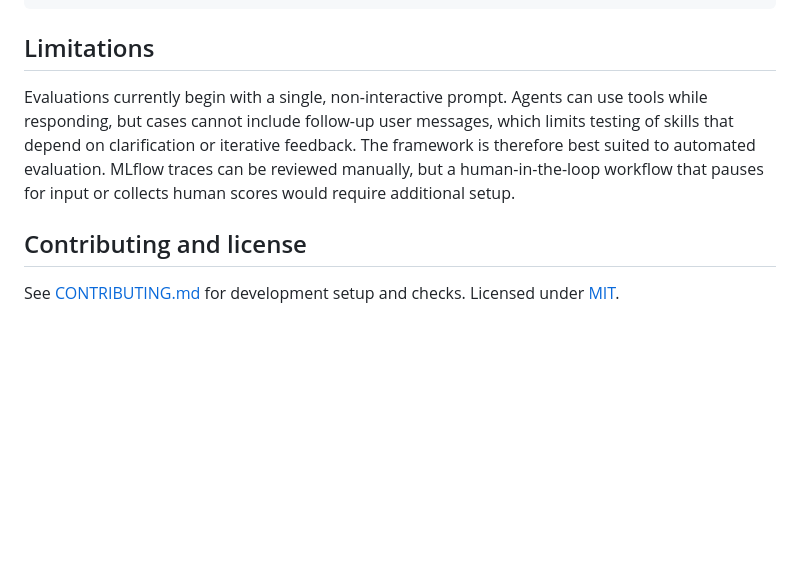
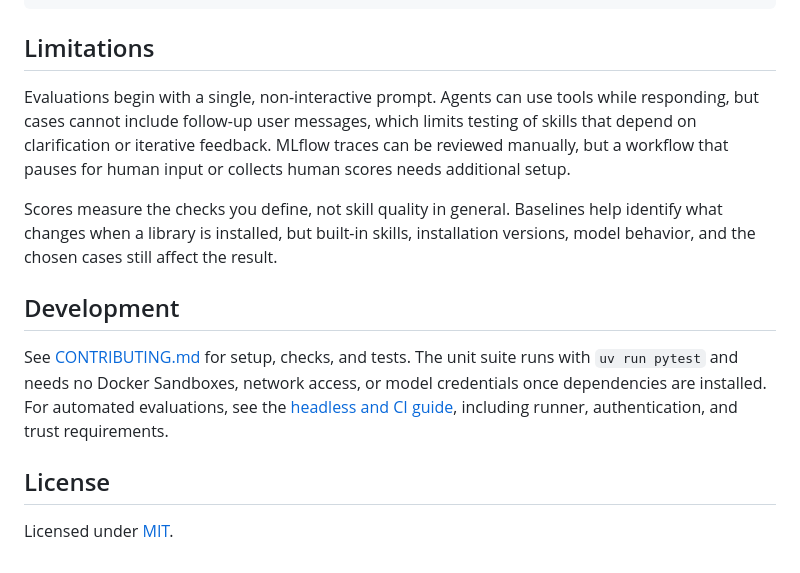
Before and after one commit to maxvandenhoven/skill-evals, a Markdown page: README.md, the part around one of its changes. Drawn GitHub-style; folded sections open; blank space fills up the shorter version.

```diff
--- a/README.md
+++ b/README.md
@@ -126,8 +89,14 @@ jobs:
 
 ## Limitations
 
-Evaluations currently begin with a single, non-interactive prompt. Agents can use tools while responding, but cases cannot include follow-up user messages, which limits testing of skills that depend on clarification or iterative feedback. The framework is therefore best suited to automated evaluation. MLflow traces can be reviewed manually, but a human-in-the-loop workflow that pauses for input or collects human scores would require additional setup.
+Evaluations begin with a single, non-interactive prompt. Agents can use tools while responding, but cases cannot include follow-up user messages, which limits testing of skills that depend on clarification or iterative feedback. MLflow traces can be reviewed manually, but a workflow that pauses for human input or collects human scores needs additional setup.
 
-## Contributing and license
+Scores measure the checks you define, not skill quality in general. Baselines help identify what changes when a library is installed, but built-in skills, installation versions, model behavior, and the chosen cases still affect the result.
 
-See [CONTRIBUTING.md](CONTRIBUTING.md) for development setup and checks. Licensed under [MIT](https://github.com/maxvandenhoven/skill-evals/blob/main/LICENSE).
+## Development
+
+See [CONTRIBUTING.md](CONTRIBUTING.md) for setup, checks, and tests. The unit suite runs with `uv run pytest` and needs no Docker Sandboxes, network access, or model credentials once dependencies are installed. For automated evaluations, see the [headless and CI guide](docs/ci.md), including runner, authentication, and trust requirements.
+
+## License
+
+Licensed under [MIT](LICENSE).
```
Also changed, not shown: other parts of README.md (+51 -88 lines), docs/ci.md (added, +59 -0 lines), assets/logo.png (added), 3 other files.
